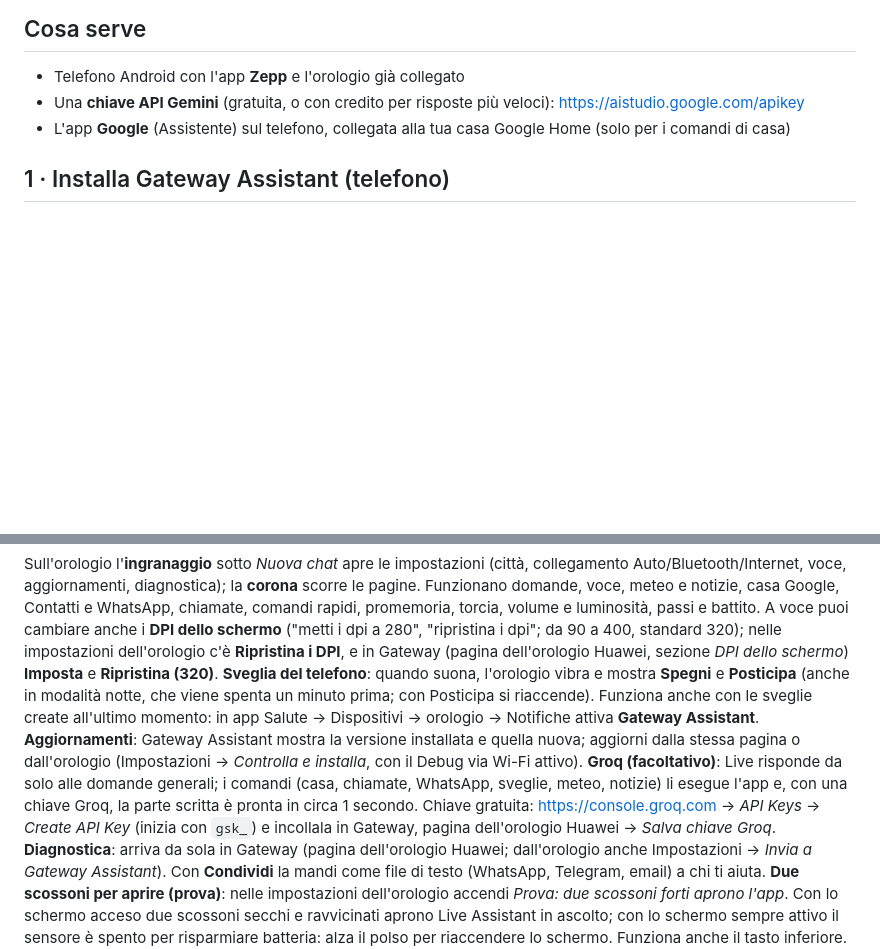
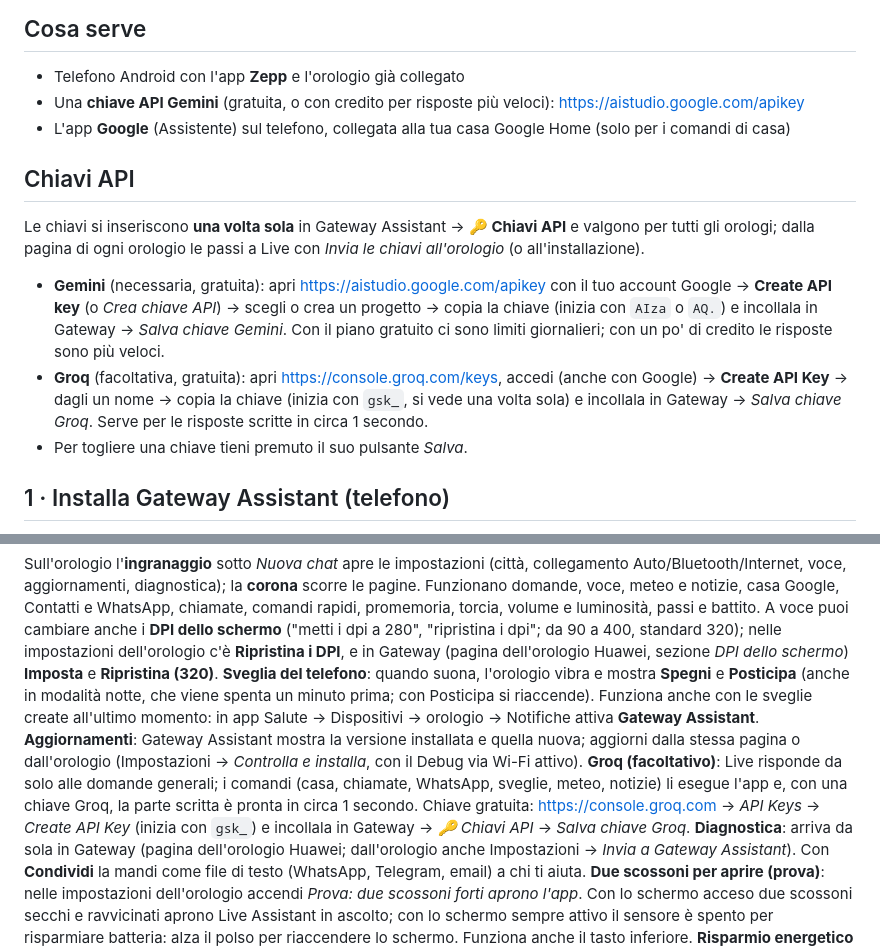
Before and after one commit to Kkaoss969/gateway-assistant-download, a Markdown page: GUIDA.md, 2 parts joined by grey strips. Drawn GitHub-style; blank space fills up the shorter version.

Commit message:
Guide: sezione Chiavi API (come crearle, un solo posto in Gateway)
Co-Authored-By: Claude Opus 5.5 <noreply@anthropic.com>
Claude-Session: https://claude.ai/code/session_01TVijgEFgQGuLc2PdWk6Dq2

```diff
--- a/GUIDA.md
+++ b/GUIDA.md
@@ -10,6 +10,12 @@ Ognuno usa il proprio telefono, il proprio account Google e la propria chiave Ge
 - Telefono Android con l'app **Zepp** e l'orologio già collegato
 - Una **chiave API Gemini** (gratuita, o con credito per risposte più veloci): https://aistudio.google.com/apikey
 - L'app **Google** (Assistente) sul telefono, collegata alla tua casa Google Home (solo per i comandi di casa)
+
+## Chiavi API
+Le chiavi si inseriscono **una volta sola** in Gateway Assistant → **🔑 Chiavi API** e valgono per tutti gli orologi; dalla pagina di ogni orologio le passi a Live con *Invia le chiavi all'orologio* (o all'installazione).
+- **Gemini** (necessaria, gratuita): apri https://aistudio.google.com/apikey con il tuo account Google → **Create API key** (o *Crea chiave API*) → scegli o crea un progetto → copia la chiave (inizia con `AIza` o `AQ.`) e incollala in Gateway → *Salva chiave Gemini*. Con il piano gratuito ci sono limiti giornalieri; con un po' di credito le risposte sono più veloci.
+- **Groq** (facoltativa, gratuita): apri https://console.groq.com/keys, accedi (anche con Google) → **Create API Key** → dagli un nome → copia la chiave (inizia con `gsk_`, si vede una volta sola) e incollala in Gateway → *Salva chiave Groq*. Serve per le risposte scritte in circa 1 secondo.
+- Per togliere una chiave tieni premuto il suo pulsante *Salva*.
 
 ## 1 · Installa Gateway Assistant (telefono)
 1. Scarica l'APK dal telefono: **https://github.com/Kkaoss969/gateway-assistant-download/raw/main/GatewayAssistant.apk**
@@ -55,7 +61,7 @@ Per gli orologi **Huawei Watch 3 e Watch 4** (quelli con base Android) c'è **Li
 Sull'orologio l'**ingranaggio** sotto *Nuova chat* apre le impostazioni (città, collegamento Auto/Bluetooth/Internet, voce, aggiornamenti, diagnostica); la **corona** scorre le pagine. Funzionano domande, voce, meteo e notizie, casa Google, Contatti e WhatsApp, chiamate, comandi rapidi, promemoria, torcia, volume e luminosità, passi e battito. A voce puoi cambiare anche i **DPI dello schermo** ("metti i dpi a 280", "ripristina i dpi"; da 90 a 400, standard 320); nelle impostazioni dell'orologio c'è **Ripristina i DPI**, e in Gateway (pagina dell'orologio Huawei, sezione *DPI dello schermo*) **Imposta** e **Ripristina (320)**.
 **Sveglia del telefono**: quando suona, l'orologio vibra e mostra **Spegni** e **Posticipa** (anche in modalità notte, che viene spenta un minuto prima; con Posticipa si riaccende). Funziona anche con le sveglie create all'ultimo momento: in app Salute → Dispositivi → orologio → Notifiche attiva **Gateway Assistant**.
 **Aggiornamenti**: Gateway Assistant mostra la versione installata e quella nuova; aggiorni dalla stessa pagina o dall'orologio (Impostazioni → *Controlla e installa*, con il Debug via Wi-Fi attivo).
-**Groq (facoltativo)**: Live risponde da solo alle domande generali; i comandi (casa, chiamate, WhatsApp, sveglie, meteo, notizie) li esegue l'app e, con una chiave Groq, la parte scritta è pronta in circa 1 secondo. Chiave gratuita: https://console.groq.com → *API Keys* → *Create API Key* (inizia con `gsk_`) e incollala in Gateway, pagina dell'orologio Huawei → *Salva chiave Groq*.
+**Groq (facoltativo)**: Live risponde da solo alle domande generali; i comandi (casa, chiamate, WhatsApp, sveglie, meteo, notizie) li esegue l'app e, con una chiave Groq, la parte scritta è pronta in circa 1 secondo. Chiave gratuita: https://console.groq.com → *API Keys* → *Create API Key* (inizia con `gsk_`) e incollala in Gateway → *🔑 Chiavi API* → *Salva chiave Groq*.
 **Diagnostica**: arriva da sola in Gateway (pagina dell'orologio Huawei; dall'orologio anche Impostazioni → *Invia a Gateway Assistant*). Con **Condividi** la mandi come file di testo (WhatsApp, Telegram, email) a chi ti aiuta.
 **Due scossoni per aprire (prova)**: nelle impostazioni dell'orologio accendi *Prova: due scossoni forti aprono l'app*. Con lo schermo acceso due scossoni secchi e ravvicinati aprono Live Assistant in ascolto; con lo schermo sempre attivo il sensore è spento per risparmiare batteria: alza il polso per riaccendere lo schermo. Funziona anche il tasto inferiore.
 **Risparmio energetico Huawei**: l'orologio può chiudere Live Assistant in sottofondo (tasto inferiore e scossoni smettono di funzionare finché non riapri l'app). In Gateway, pagina dell'orologio Huawei, tocca **PowerGenie: rimuovi** (se l'orologio non lo permette, lo disattiva; **PowerGenie: rimetti** torna come prima). Se il Debug via Wi-Fi resta attivo e sei sulla stessa rete, Gateway riattiva da solo Live Assistant quando l'orologio lo chiude.
```
Also changed, not shown: GUIA.md (+7 -1 lines), GUIDE.md (+7 -1 lines).
